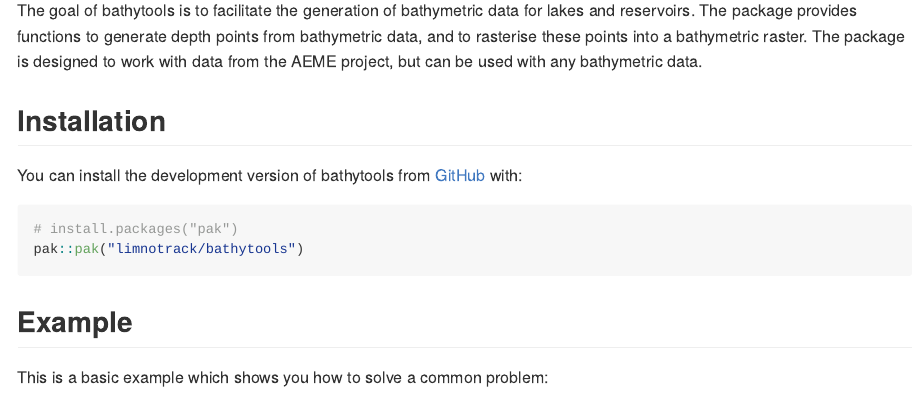
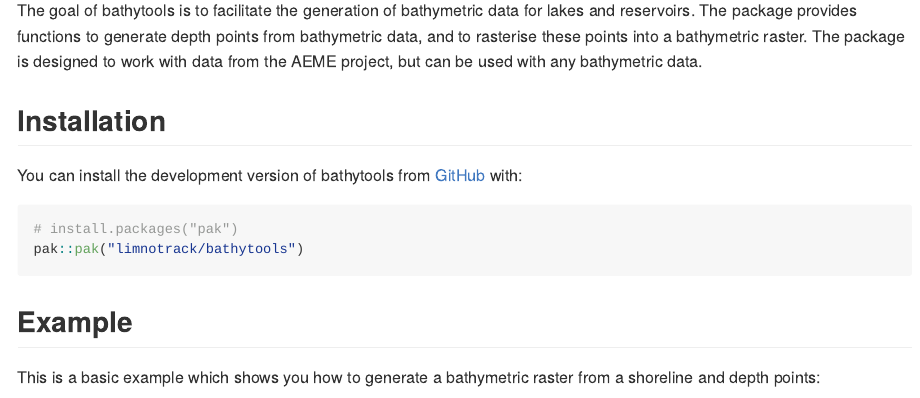
Before and after one commit to limnotrack/bathytools, an R Markdown document (README.Rmd): the page in a window 1100 px wide, from 110 px down. The pictures show the output file README.md that the author committed with the source, drawn offline in the style of GitHub; badge pictures from the web are left out.

Commit message:
Update README

````diff
--- a/README.Rmd
+++ b/README.Rmd
@@ -33,7 +33,7 @@ pak::pak("limnotrack/bathytools")
 
 ## Example
 
-This is a basic example which shows you how to solve a common problem:
+This is a basic example which shows you how to generate a bathymetric raster from a shoreline and depth points:
 
 ```{r example}
 library(bathytools)
````
Also changed, not shown: README.md, 1 other file.
